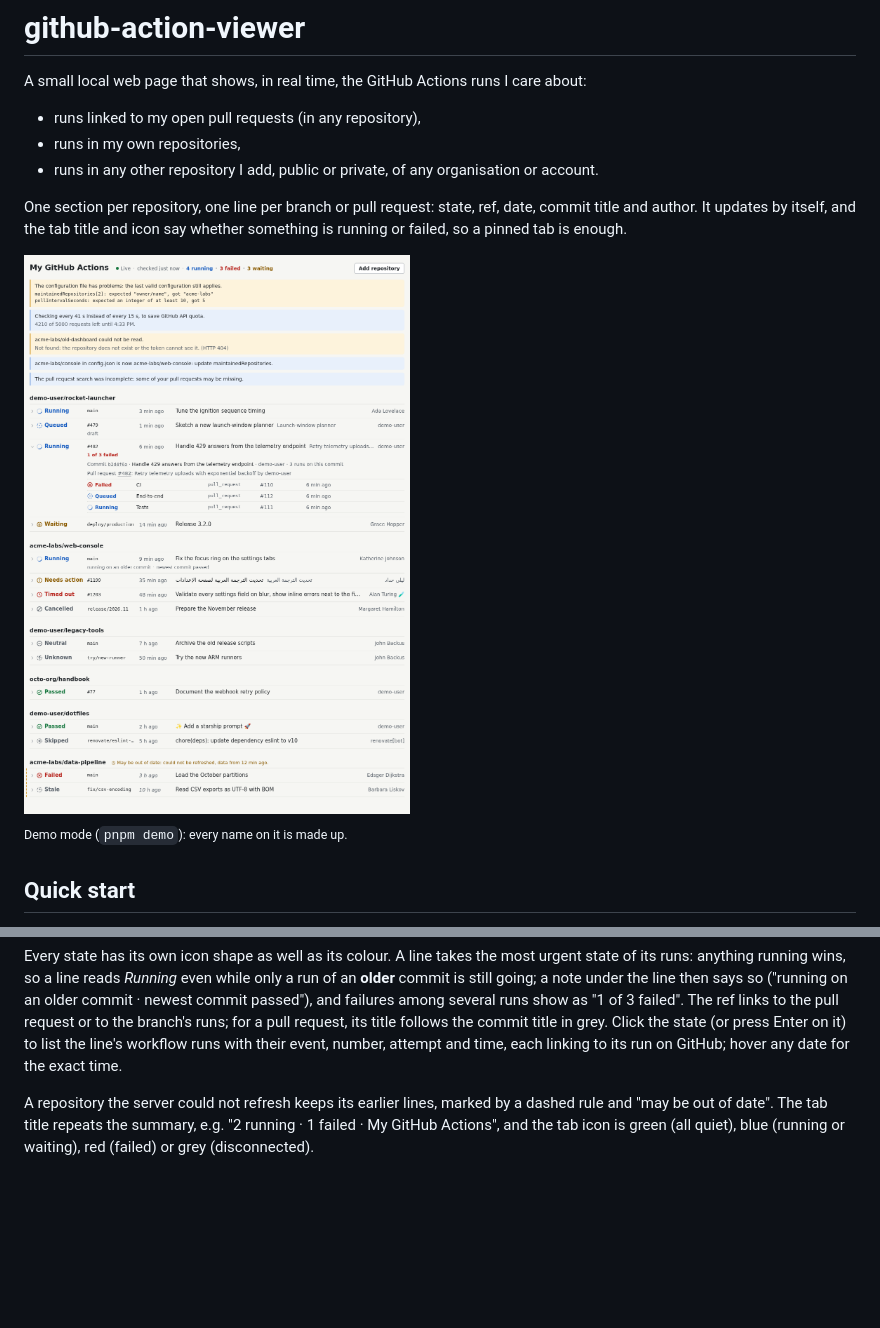
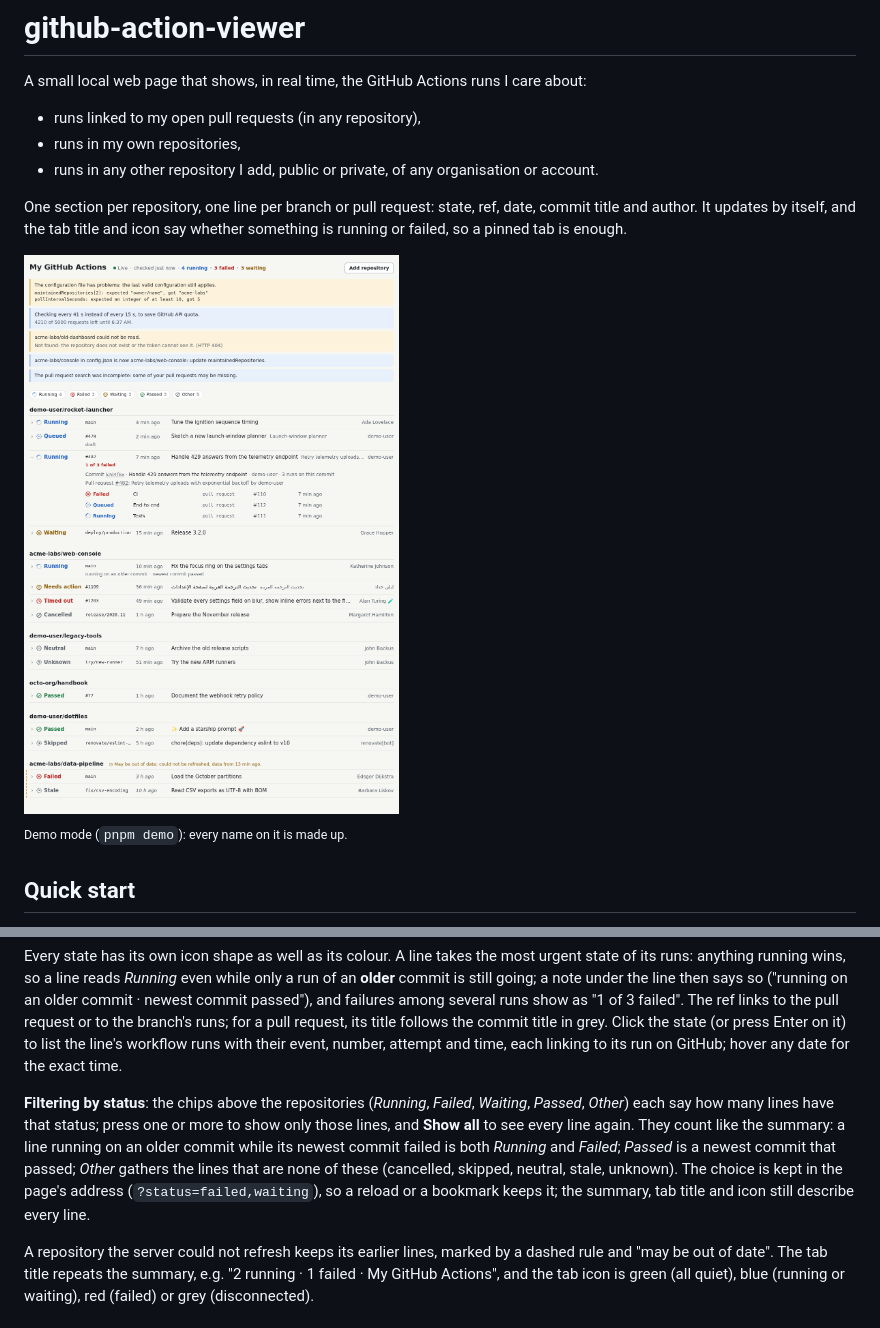
Before and after one commit to g-ongenae/github-action-viewer, a Markdown page: README.md, 2 parts joined by grey strips. Rendered like a GitHub page; pictures changed too: docs/screenshot.png; blank space fills up the shorter version.

Commit message:
docs: describe filtering the lines by status
The page's screenshot is taken again: it shows the status chips.

Co-Authored-By: Claude Opus 5.5 <noreply@anthropic.com>

```diff
--- a/README.md
+++ b/README.md
@@ -10,7 +10,7 @@ One section per repository, one line per branch or pull request: state, ref, dat
 and author. It updates by itself, and the tab title and icon say whether something is running or
 failed, so a pinned tab is enough.
 
-![The page in demo mode: repositories with running, failed, waiting and passed lines, one pull request expanded to its workflow runs, and notices about a configuration problem and slowed-down polling](docs/screenshot.png)
+![The page in demo mode: repositories with running, failed, waiting and passed lines, one pull request expanded to its workflow runs, notices about a configuration problem and slowed-down polling, and the status filter's chips](docs/screenshot.png)
 
 <sup>Demo mode (`pnpm demo`): every name on it is made up.</sup>
 
@@ -67,6 +67,14 @@ commit passed"), and failures among several runs show as "1 of 3 failed". The re
 pull request or to the branch's runs; for a pull request, its title follows the commit title in
 grey. Click the state (or press Enter on it) to list the line's workflow runs with their event,
 number, attempt and time, each linking to its run on GitHub; hover any date for the exact time.
+
+**Filtering by status**: the chips above the repositories (_Running_, _Failed_, _Waiting_,
+_Passed_, _Other_) each say how many lines have that status; press one or more to show only those
+lines, and **Show all** to see every line again. They count like the summary: a line running on
+an older commit while its newest commit failed is both _Running_ and _Failed_; _Passed_ is a
+newest commit that passed; _Other_ gathers the lines that are none of these (cancelled, skipped,
+neutral, stale, unknown). The choice is kept in the page's address (`?status=failed,waiting`), so a
+reload or a bookmark keeps it; the summary, tab title and icon still describe every line.
 
 A repository the server could not refresh keeps its earlier lines, marked by a dashed rule and
 "may be out of date". The tab title repeats the summary, e.g. "2 running · 1 failed · My GitHub
```
